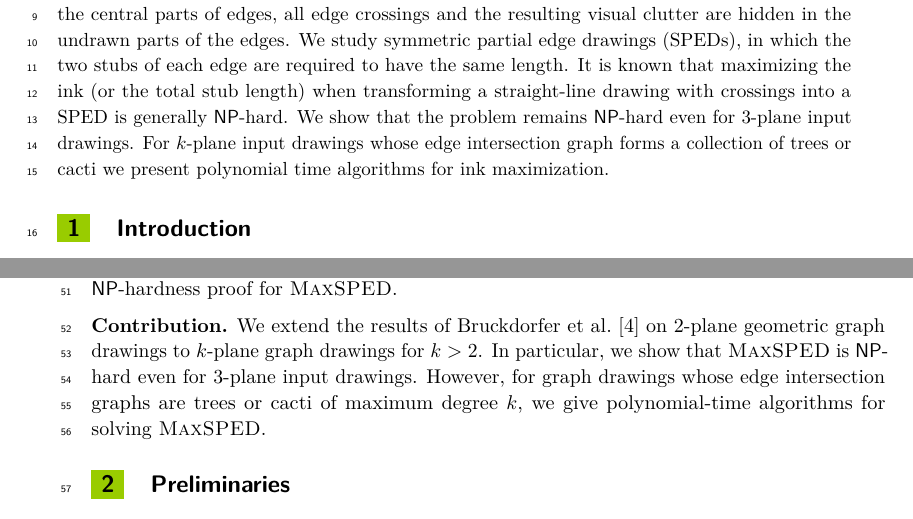
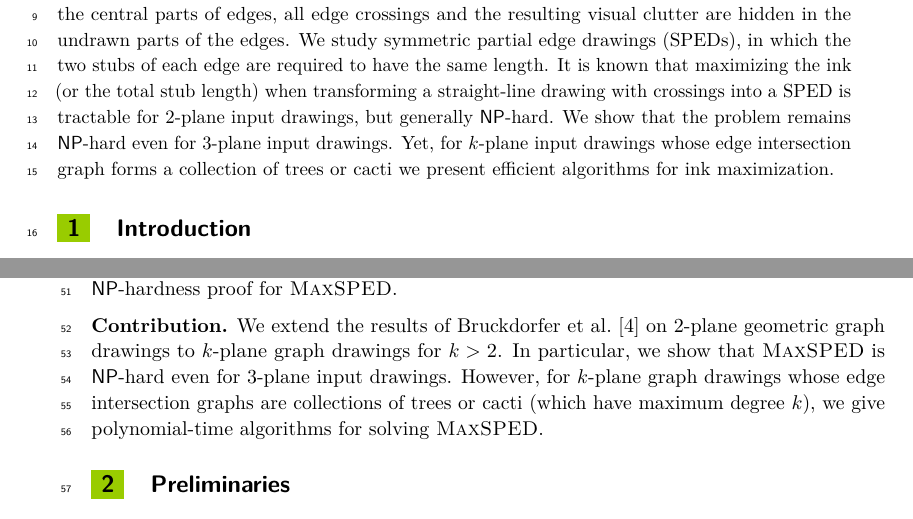
Before and after one commit to tuxklumpen/maxsped, a LaTeX document (eurocg/paper.tex): two parts of pages 1 and 2 of 3, joined at a grey line, cut so that both start at the same text. Compiled offline with pdfLaTeX.

Commit message:
minor edit

```diff
--- a/eurocg/paper.tex
+++ b/eurocg/paper.tex
@@ -89,9 +89,9 @@
 	Partial edge drawing (PED) is a drawing style for non-planar graphs, in which edges are drawn only partially as pairs of opposing stubs on the respective end-vertices.
 	In a PED, by erasing the central parts of edges, all edge crossings and the resulting visual clutter are hidden in the undrawn parts of the edges.
 	We study symmetric partial edge drawings (SPEDs), in which the two stubs of each edge are required to have the same length.
-	It is known that maximizing the ink (or the total stub length) when transforming a straight-line drawing with crossings into a SPED is generally \NP-hard.
+	It is known that maximizing the ink (or the total stub length) when transforming a straight-line drawing with crossings into a SPED is tractable for 2-plane input drawings, but generally \NP-hard.
 	We show that the problem remains \NP-hard even for 3-plane input drawings.
-	For $k$-plane input drawings whose edge intersection graph forms a collection of trees or cacti we present polynomial time algorithms for ink maximization.
+	Yet, for $k$-plane input drawings whose edge intersection graph forms a collection of trees or cacti we present efficient algorithms for ink maximization.
 \end{abstract}
 
 \section{Introduction}
@@ -130,7 +130,7 @@ Bruckdorfer~\cite{b-sgh-15} further gives an \NP-hardness proof for \maxsped.
 
 \noindent\textbf{Contribution.} We extend the results of Bruckdorfer et al.~\cite{bcgkmn-pped-17} on 2-plane geometric graph drawings to $k$-plane graph drawings for $k > 2$.
 In particular, we show that \maxsped is \NP-hard even for 3-plane input drawings.
-However, for graph drawings whose edge intersection graphs are trees or cacti of maximum degree $k$, we give polynomial-time algorithms for solving \maxsped.
+However, for $k$-plane graph drawings whose edge intersection graphs are collections of trees or cacti (which have maximum degree $k$), we give polynomial-time algorithms for solving \maxsped.
 
 
 
```
